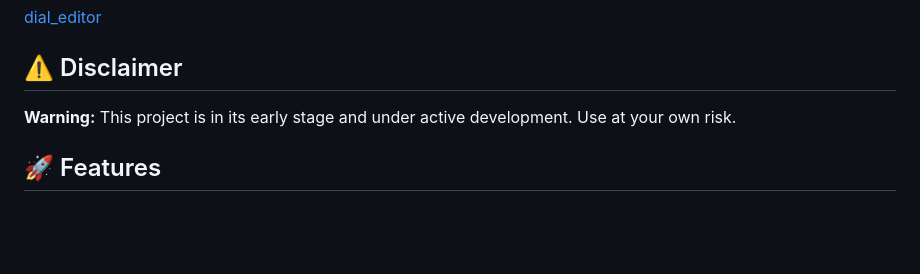
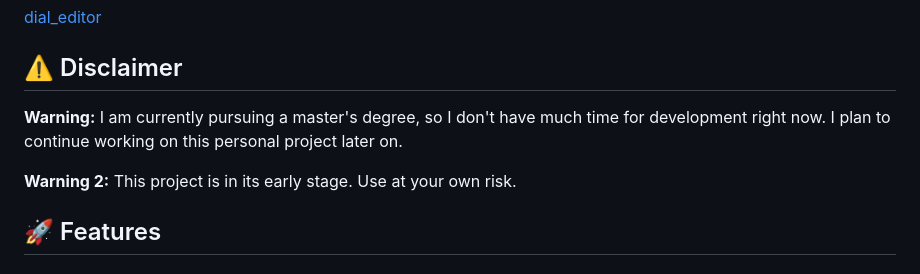
Before and after one commit to zz0-0/dial_editor, a Markdown page: .github/README.md, the part around one of its changes. GitHub-like rendering; blank space fills up the shorter version.

```diff
--- a/.github/README.md
+++ b/.github/README.md
@@ -6,7 +6,9 @@
 
 ## ⚠️ Disclaimer
 
-**Warning:** This project is in its early stage and under active development. Use at your own risk.
+**Warning:** I am currently pursuing a master's degree, so I don't have much time for development right now. I plan to continue working on this personal project later on.
+
+**Warning 2:** This project is in its early stage. Use at your own risk.
 
 ## 🚀 Features
 
```
Also changed, not shown: other parts of .github/README.md (+1 -1 lines).
